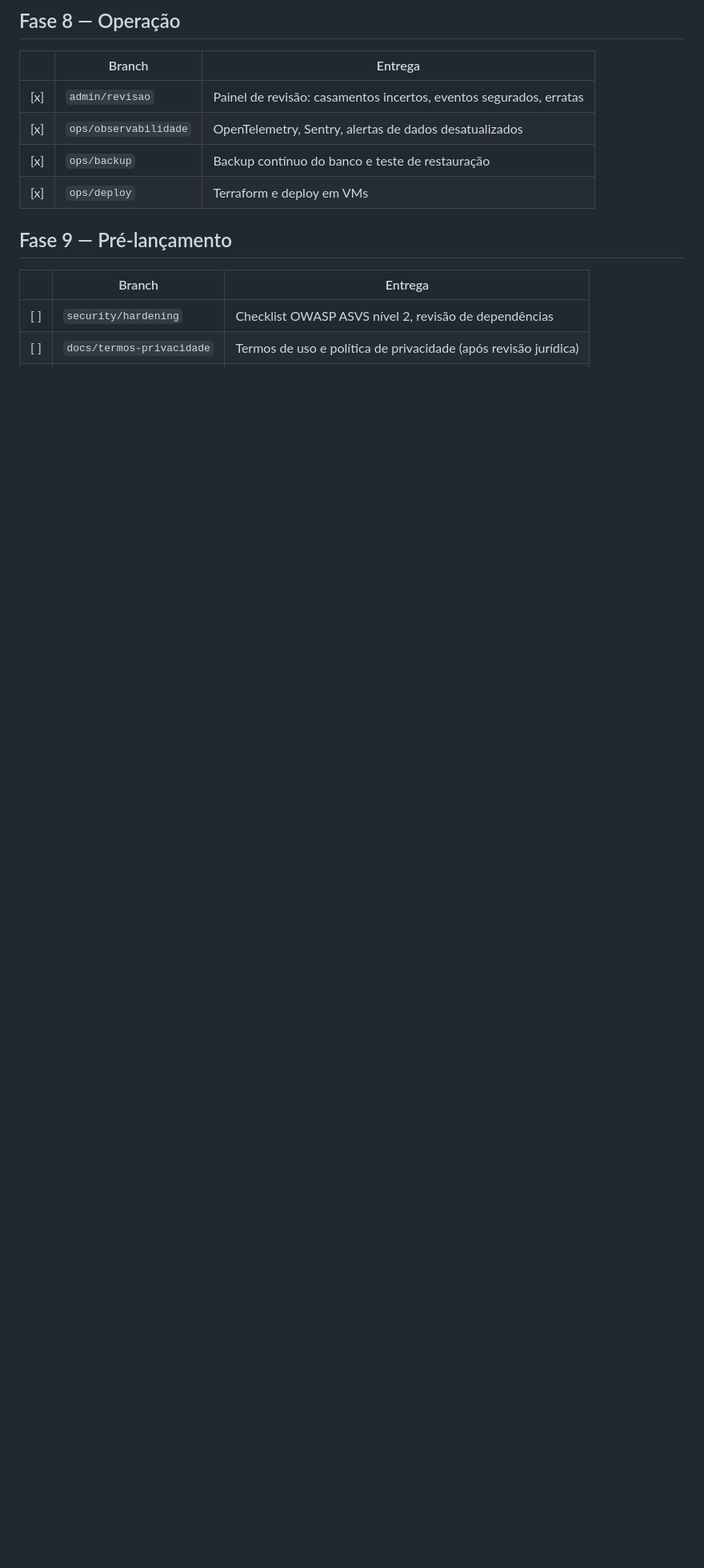
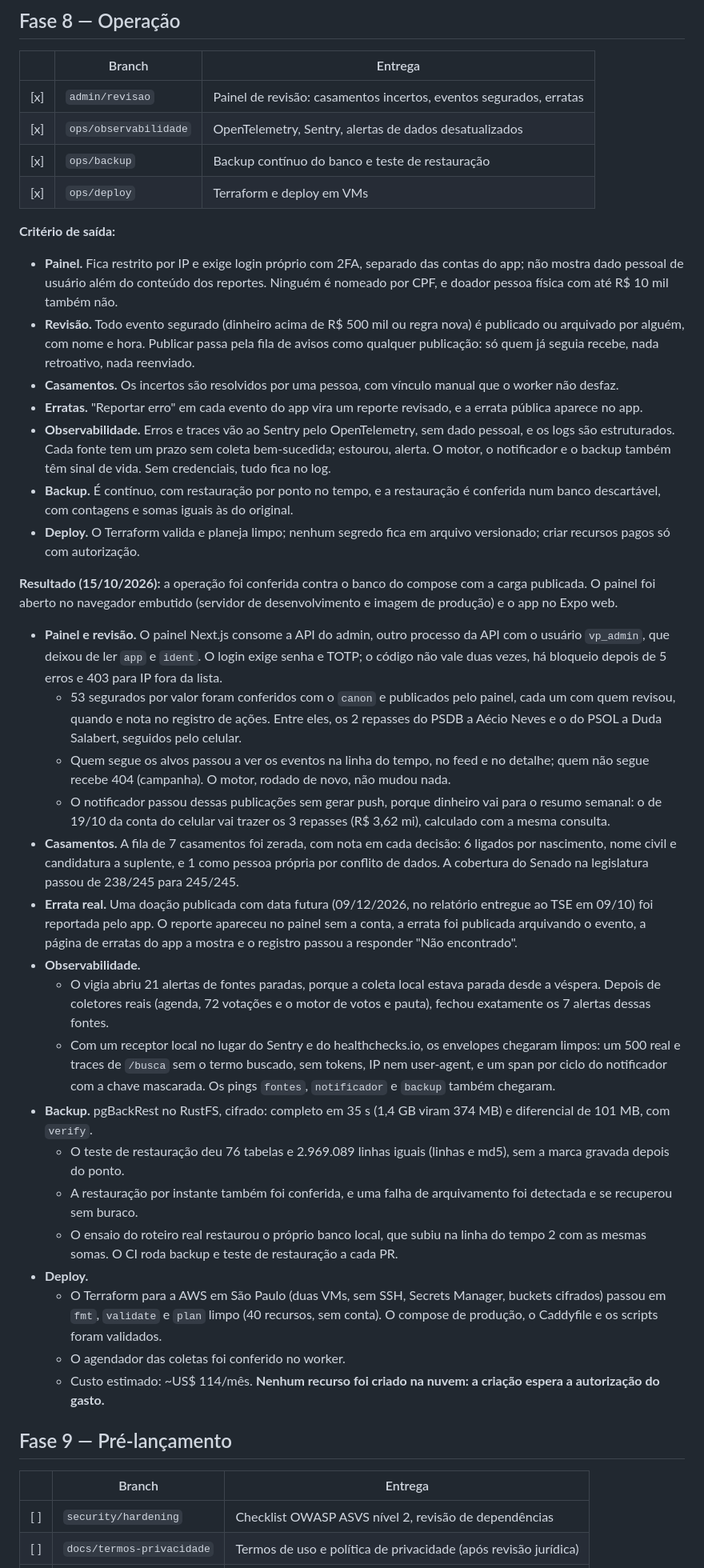
Before and after one commit to lcssathler/vida-publica, a Markdown page: docs/roadmap.md, the part around the change. Shown at 80% size. GitHub-like rendering; blank space fills up the shorter version.

Commit message:
docs: critério de saída e resultado da Fase 8 (#70)
Co-authored-by: Claude Opus 5.5 <noreply@anthropic.com>

```diff
--- a/docs/roadmap.md
+++ b/docs/roadmap.md
@@ -138,6 +138,35 @@ Objetivo: saber quem é quem, em todas as fontes, sem casar pessoas só pelo nom
 | [x] | `ops/backup` | Backup contínuo do banco e teste de restauração |
 | [x] | `ops/deploy` | Terraform e deploy em VMs |
 
+**Critério de saída:**
+- **Painel.** Fica restrito por IP e exige login próprio com 2FA, separado das contas do app; não mostra dado pessoal de usuário além do conteúdo dos reportes. Ninguém é nomeado por CPF, e doador pessoa física com até R$ 10 mil também não.
+- **Revisão.** Todo evento segurado (dinheiro acima de R$ 500 mil ou regra nova) é publicado ou arquivado por alguém, com nome e hora. Publicar passa pela fila de avisos como qualquer publicação: só quem já seguia recebe, nada retroativo, nada reenviado.
+- **Casamentos.** Os incertos são resolvidos por uma pessoa, com vínculo manual que o worker não desfaz.
+- **Erratas.** "Reportar erro" em cada evento do app vira um reporte revisado, e a errata pública aparece no app.
+- **Observabilidade.** Erros e traces vão ao Sentry pelo OpenTelemetry, sem dado pessoal, e os logs são estruturados. Cada fonte tem um prazo sem coleta bem-sucedida; estourou, alerta. O motor, o notificador e o backup também têm sinal de vida. Sem credenciais, tudo fica no log.
+- **Backup.** É contínuo, com restauração por ponto no tempo, e a restauração é conferida num banco descartável, com contagens e somas iguais às do original.
+- **Deploy.** O Terraform valida e planeja limpo; nenhum segredo fica em arquivo versionado; criar recursos pagos só com autorização.
+
+**Resultado (15/10/2026):** a operação foi conferida contra o banco do compose com a carga publicada. O painel foi aberto no navegador embutido (servidor de desenvolvimento e imagem de produção) e o app no Expo web.
+
+- **Painel e revisão.** O painel Next.js consome a API do admin, outro processo da API com o usuário `vp_admin`, que deixou de ler `app` e `ident`. O login exige senha e TOTP; o código não vale duas vezes, há bloqueio depois de 5 erros e 403 para IP fora da lista.
+  - 53 segurados por valor foram conferidos com o `canon` e publicados pelo painel, cada um com quem revisou, quando e nota no registro de ações. Entre eles, os 2 repasses do PSDB a Aécio Neves e o do PSOL a Duda Salabert, seguidos pelo celular.
+  - Quem segue os alvos passou a ver os eventos na linha do tempo, no feed e no detalhe; quem não segue recebe 404 (campanha). O motor, rodado de novo, não mudou nada.
+  - O notificador passou dessas publicações sem gerar push, porque dinheiro vai para o resumo semanal: o de 19/10 da conta do celular vai trazer os 3 repasses (R$ 3,62 mi), calculado com a mesma consulta.
+- **Casamentos.** A fila de 7 casamentos foi zerada, com nota em cada decisão: 6 ligados por nascimento, nome civil e candidatura a suplente, e 1 como pessoa própria por conflito de dados. A cobertura do Senado na legislatura passou de 238/245 para 245/245.
+- **Errata real.** Uma doação publicada com data futura (09/12/2026, no relatório entregue ao TSE em 09/10) foi reportada pelo app. O reporte apareceu no painel sem a conta, a errata foi publicada arquivando o evento, a página de erratas do app a mostra e o registro passou a responder "Não encontrado".
+- **Observabilidade.**
+  - O vigia abriu 21 alertas de fontes paradas, porque a coleta local estava parada desde a véspera. Depois de coletores reais (agenda, 72 votações e o motor de votos e pauta), fechou exatamente os 7 alertas dessas fontes.
+  - Com um receptor local no lugar do Sentry e do healthchecks.io, os envelopes chegaram limpos: um 500 real e traces de `/busca` sem o termo buscado, sem tokens, IP nem user-agent, e um span por ciclo do notificador com a chave mascarada. Os pings `fontes`, `notificador` e `backup` também chegaram.
+- **Backup.** pgBackRest no RustFS, cifrado: completo em 35 s (1,4 GB viram 374 MB) e diferencial de 101 MB, com `verify`.
+  - O teste de restauração deu 76 tabelas e 2.969.089 linhas iguais (linhas e md5), sem a marca gravada depois do ponto.
+  - A restauração por instante também foi conferida, e uma falha de arquivamento foi detectada e se recuperou sem buraco.
+  - O ensaio do roteiro real restaurou o próprio banco local, que subiu na linha do tempo 2 com as mesmas somas. O CI roda backup e teste de restauração a cada PR.
+- **Deploy.**
+  - O Terraform para a AWS em São Paulo (duas VMs, sem SSH, Secrets Manager, buckets cifrados) passou em `fmt`, `validate` e `plan` limpo (40 recursos, sem conta). O compose de produção, o Caddyfile e os scripts foram validados.
+  - O agendador das coletas foi conferido no worker.
+  - Custo estimado: ~US$ 114/mês. **Nenhum recurso foi criado na nuvem: a criação espera a autorização do gasto.**
+
 ## Fase 9 — Pré-lançamento
 
 | | Branch | Entrega |
```
